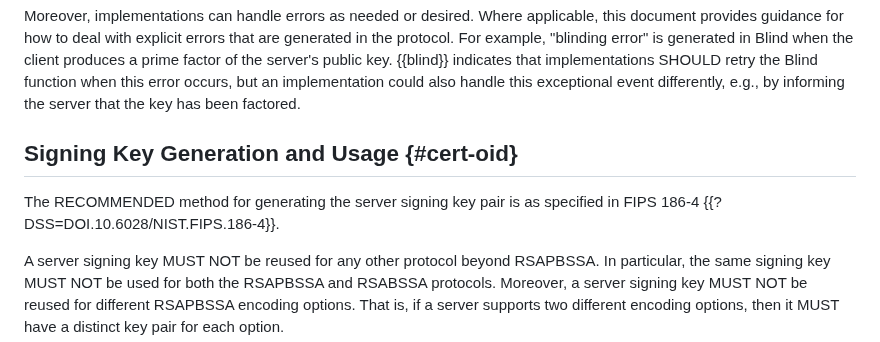
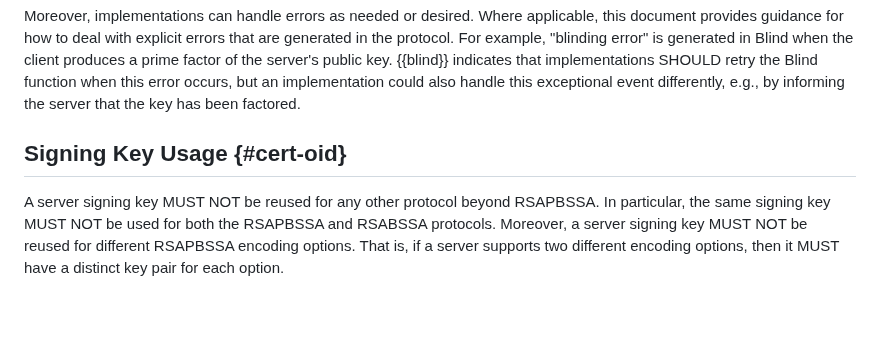
Before and after one commit to chris-wood/draft-amjad-cfrg-partially-blind-rsa, a Markdown page: draft-amjad-cfrg-partially-blind-rsa.md, the part around the change. Drawn GitHub-style; blank space fills up the shorter version.

Commit message:
Remove incorrect FIPS reference

```diff
--- a/draft-amjad-cfrg-partially-blind-rsa.md
+++ b/draft-amjad-cfrg-partially-blind-rsa.md
@@ -466,10 +466,7 @@ the server's public key. {{blind}} indicates that implementations SHOULD
 retry the Blind function when this error occurs, but an implementation could also handle this
 exceptional event differently, e.g., by informing the server that the key has been factored.
 
-## Signing Key Generation and Usage {#cert-oid}
-
-The RECOMMENDED method for generating the server signing key pair is as specified in FIPS 186-4
-{{?DSS=DOI.10.6028/NIST.FIPS.186-4}}.
+## Signing Key Usage {#cert-oid}
 
 A server signing key MUST NOT be reused for any other protocol beyond RSAPBSSA. In particular,
 the same signing key MUST NOT be used for both the RSAPBSSA and RSABSSA protocols. Moreover, a
```
